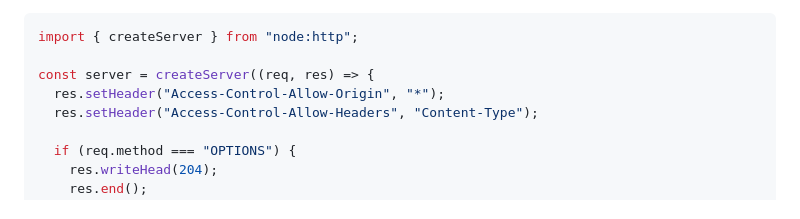
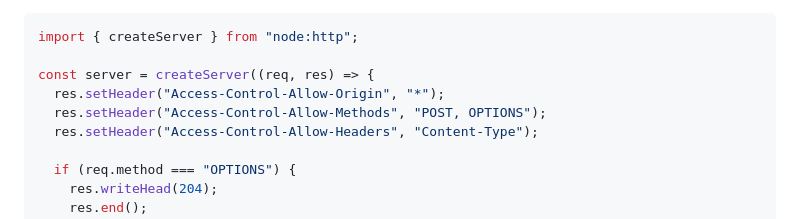
Before and after one commit to blue32a/dev-onboarding, a Markdown page: nodejs/04-http-server/README.md, the part around the change. GitHub-like rendering.

Commit message:
fix: CORSプリフライトにAccess-Control-Allow-Methodsを追加

```diff
--- a/nodejs/04-http-server/README.md
+++ b/nodejs/04-http-server/README.md
@@ -103,6 +103,7 @@ import { createServer } from "node:http";
 
 const server = createServer((req, res) => {
   res.setHeader("Access-Control-Allow-Origin", "*");
+  res.setHeader("Access-Control-Allow-Methods", "POST, OPTIONS");
   res.setHeader("Access-Control-Allow-Headers", "Content-Type");
 
   if (req.method === "OPTIONS") {
```
